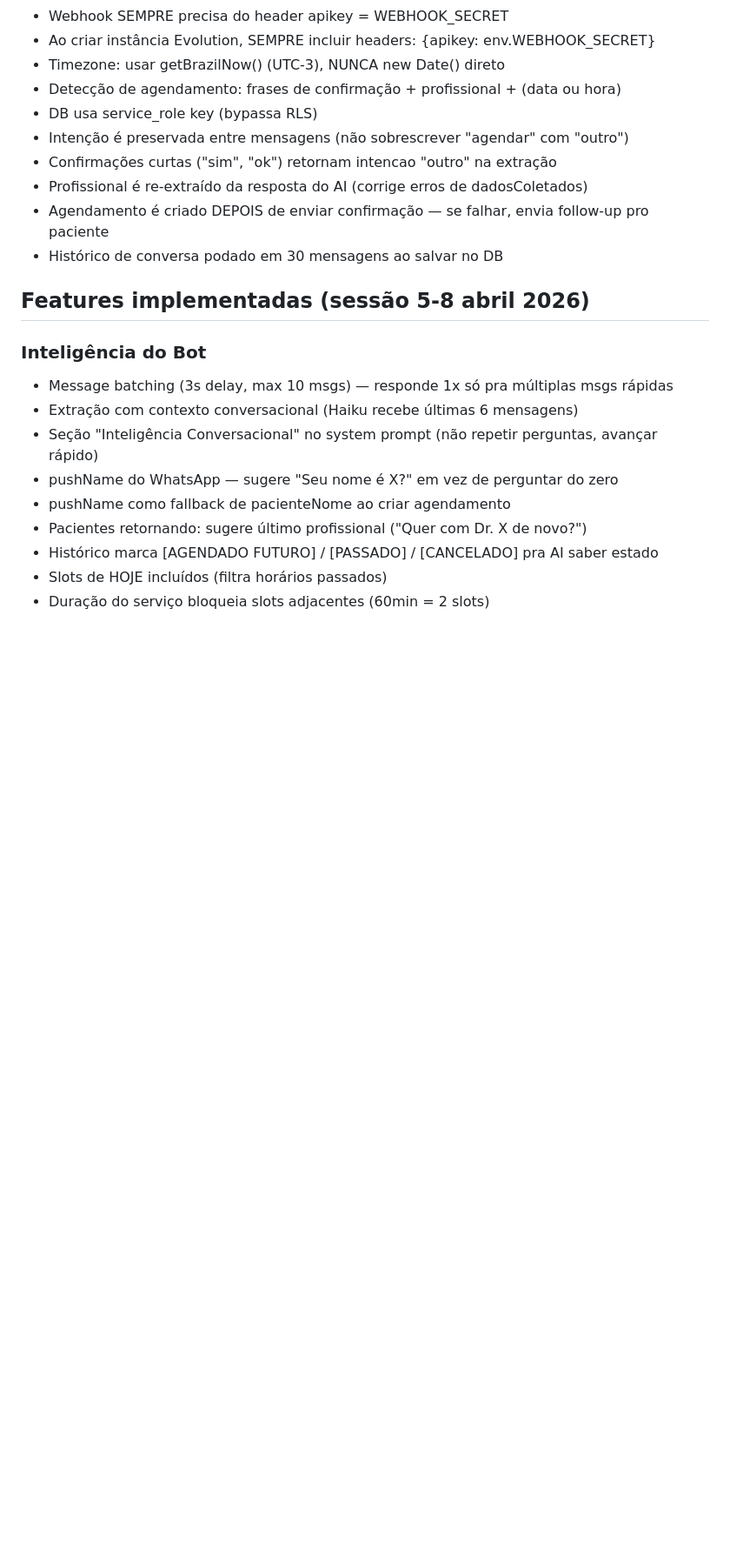
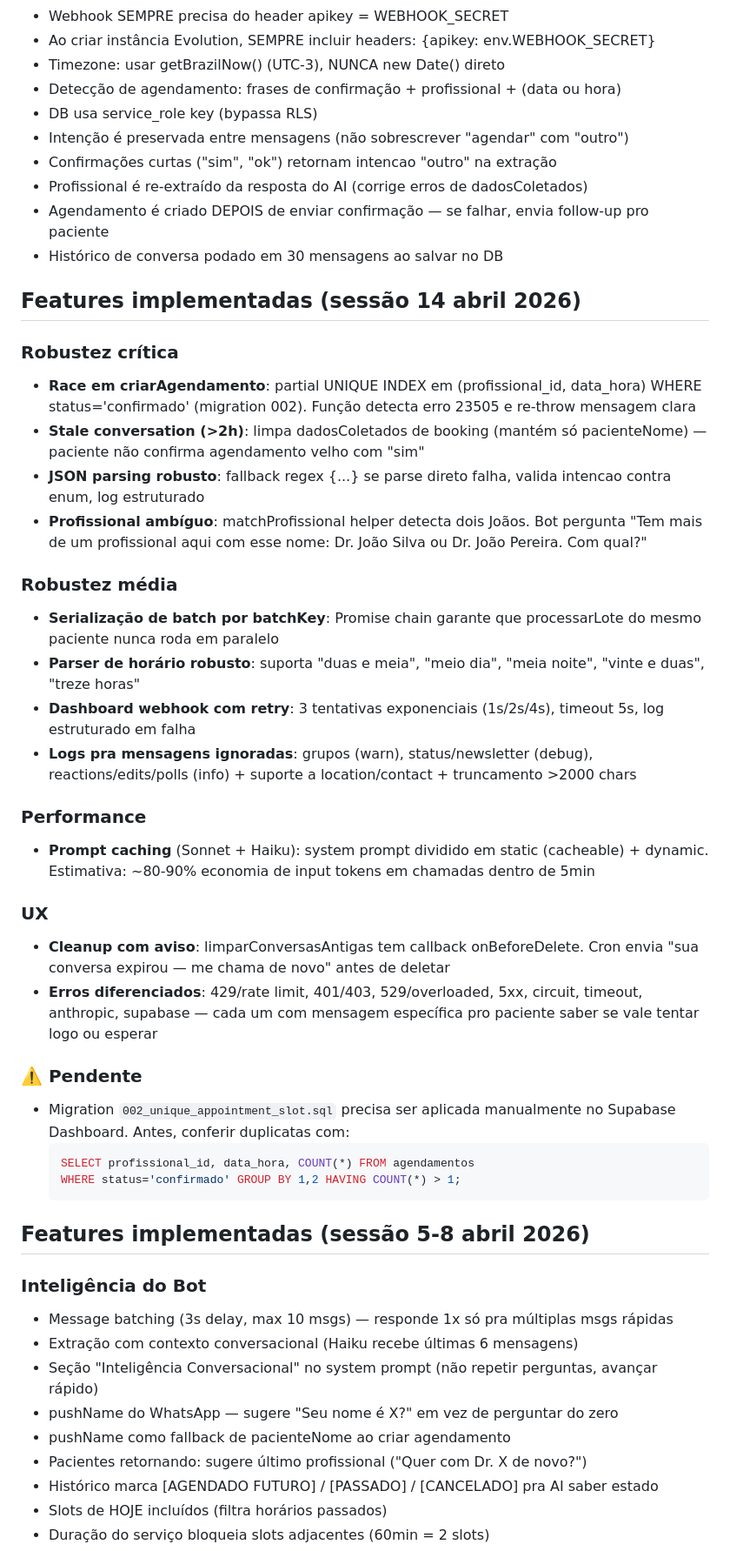
Before and after one commit to brgamesjao-blip/combinei, a Markdown page: CLAUDE.md, the part around one of its changes. Shown at 87% size. Drawn GitHub-style; blank space fills up the shorter version.

Commit message:
docs: changelog da sessão 14 abril (robustez + perf + UX)
Adiciona seção da sessão 14 abr com:
- 4 fixes críticos (race, stale, JSON, ambiguidade)
- 4 melhorias médias (serialização batch, parser, retry, logs)
- 1 perf (prompt caching)
- 2 UX (cleanup com aviso, erros diferenciados)
- Pendente: aplicar migration 002 no Supabase

Também atualiza descrição da arquitetura com novos helpers.

Co-Authored-By: Claude Opus 4.6 (1M context) <noreply@anthropic.com>

````diff
--- a/CLAUDE.md
+++ b/CLAUDE.md
@@ -38,6 +40,34 @@
 - Profissional é re-extraído da resposta do AI (corrige erros de dadosColetados)
 - Agendamento é criado DEPOIS de enviar confirmação — se falhar, envia follow-up pro paciente
 - Histórico de conversa podado em 30 mensagens ao salvar no DB
+
+## Features implementadas (sessão 14 abril 2026)
+
+### Robustez crítica
+- **Race em criarAgendamento**: partial UNIQUE INDEX em (profissional_id, data_hora) WHERE status='confirmado' (migration 002). Função detecta erro 23505 e re-throw mensagem clara
+- **Stale conversation (>2h)**: limpa dadosColetados de booking (mantém só pacienteNome) — paciente não confirma agendamento velho com "sim"
+- **JSON parsing robusto**: fallback regex {...} se parse direto falha, valida intencao contra enum, log estruturado
+- **Profissional ambíguo**: matchProfissional helper detecta dois Joãos. Bot pergunta "Tem mais de um profissional aqui com esse nome: Dr. João Silva ou Dr. João Pereira. Com qual?"
+
+### Robustez média
+- **Serialização de batch por batchKey**: Promise chain garante que processarLote do mesmo paciente nunca roda em paralelo
+- **Parser de horário robusto**: suporta "duas e meia", "meio dia", "meia noite", "vinte e duas", "treze horas"
+- **Dashboard webhook com retry**: 3 tentativas exponenciais (1s/2s/4s), timeout 5s, log estruturado em falha
+- **Logs pra mensagens ignoradas**: grupos (warn), status/newsletter (debug), reactions/edits/polls (info) + suporte a location/contact + truncamento >2000 chars
+
+### Performance
+- **Prompt caching** (Sonnet + Haiku): system prompt dividido em static (cacheable) + dynamic. Estimativa: ~80-90% economia de input tokens em chamadas dentro de 5min
+
+### UX
+- **Cleanup com aviso**: limparConversasAntigas tem callback onBeforeDelete. Cron envia "sua conversa expirou — me chama de novo" antes de deletar
+- **Erros diferenciados**: 429/rate limit, 401/403, 529/overloaded, 5xx, circuit, timeout, anthropic, supabase — cada um com mensagem específica pro paciente saber se vale tentar logo ou esperar
+
+### ⚠️ Pendente
+- Migration `002_unique_appointment_slot.sql` precisa ser aplicada manualmente no Supabase Dashboard. Antes, conferir duplicatas com:
+  ```sql
+  SELECT profissional_id, data_hora, COUNT(*) FROM agendamentos
+  WHERE status='confirmado' GROUP BY 1,2 HAVING COUNT(*) > 1;
+  ```
 
 ## Features implementadas (sessão 5-8 abril 2026)
 
````
Also changed, not shown: other parts of CLAUDE.md (+6 -4 lines).
